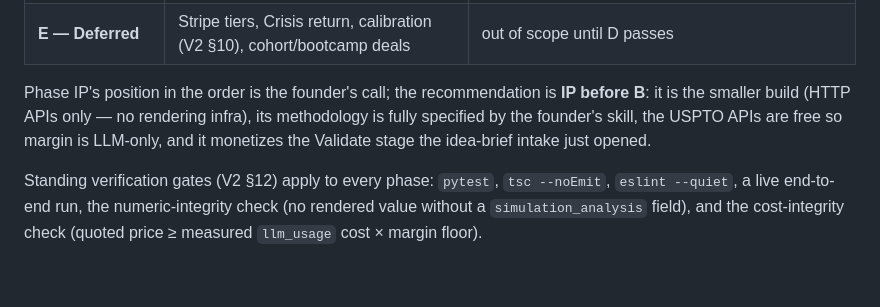
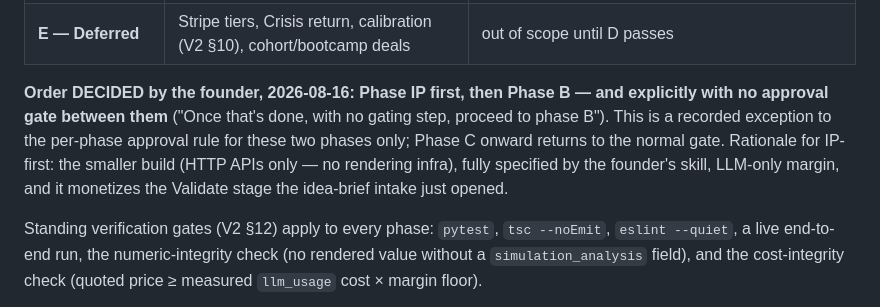
Before and after one commit to Jcapathy/Saibyl, a Markdown page: docs/PRD_V3.md, the part around the change. GitHub-like rendering; blank space fills up the shorter version.

Commit message:
docs: phase order decided — IP first, then B, no gate between
Founder decision 2026-08-16, recorded as an explicit exception to the
per-phase approval rule for these two phases only.

Co-Authored-By: Claude Fable 5 <noreply@anthropic.com>
Claude-Session: https://claude.ai/code/session_0193xE22me6erXU1AgNkhdi1

```diff
--- a/docs/PRD_V3.md
+++ b/docs/PRD_V3.md
@@ -226,11 +226,13 @@ for the founder's explicit approval before the next. No multi-phase responses.
 | **D — The wow gate** | Five real founder ideas end-to-end vs. §5; the overdue cold read (fresh evaluator, no docs, real browser, deployed site); first live multi-variant run | the founder reads all five reports and would pay for each — then, and only then, the first email |
 | **E — Deferred** | Stripe tiers, Crisis return, calibration (V2 §10), cohort/bootcamp deals | out of scope until D passes |
 
-Phase IP's position in the order is the founder's call; the recommendation
-is **IP before B**: it is the smaller build (HTTP APIs only — no rendering
-infra), its methodology is fully specified by the founder's skill, the USPTO
-APIs are free so margin is LLM-only, and it monetizes the Validate stage the
-idea-brief intake just opened.
+**Order DECIDED by the founder, 2026-08-16: Phase IP first, then Phase B —
+and explicitly with no approval gate between them** ("Once that's done, with
+no gating step, proceed to phase B"). This is a recorded exception to the
+per-phase approval rule for these two phases only; Phase C onward returns to
+the normal gate. Rationale for IP-first: the smaller build (HTTP APIs only —
+no rendering infra), fully specified by the founder's skill, LLM-only margin,
+and it monetizes the Validate stage the idea-brief intake just opened.
 
 Standing verification gates (V2 §12) apply to every phase: `pytest`,
 `tsc --noEmit`, `eslint --quiet`, a live end-to-end run, the numeric-integrity
```
